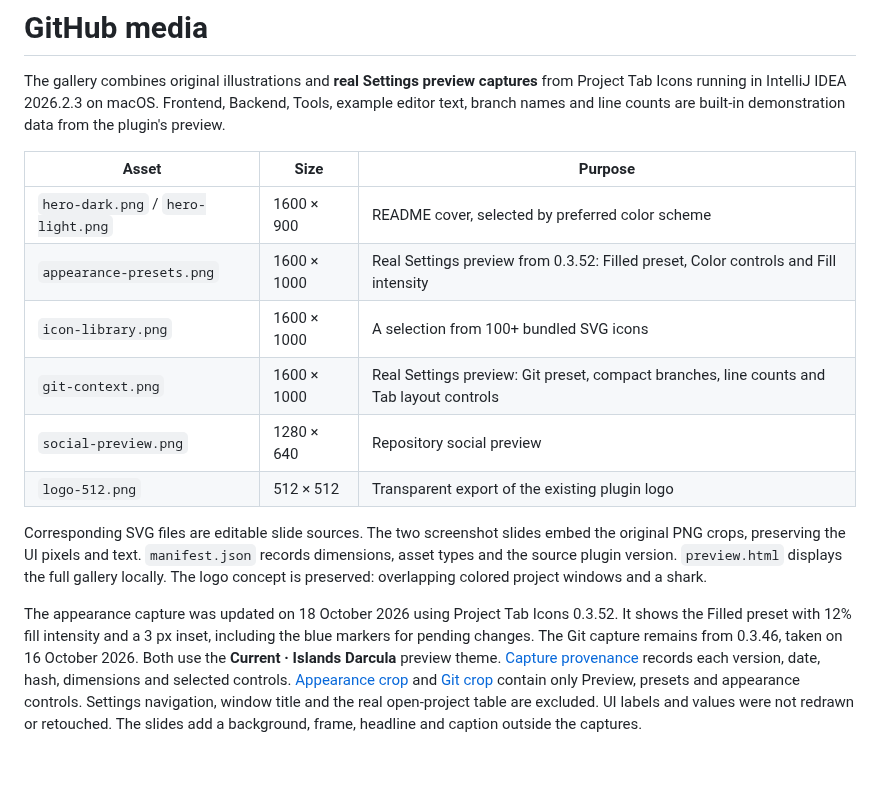
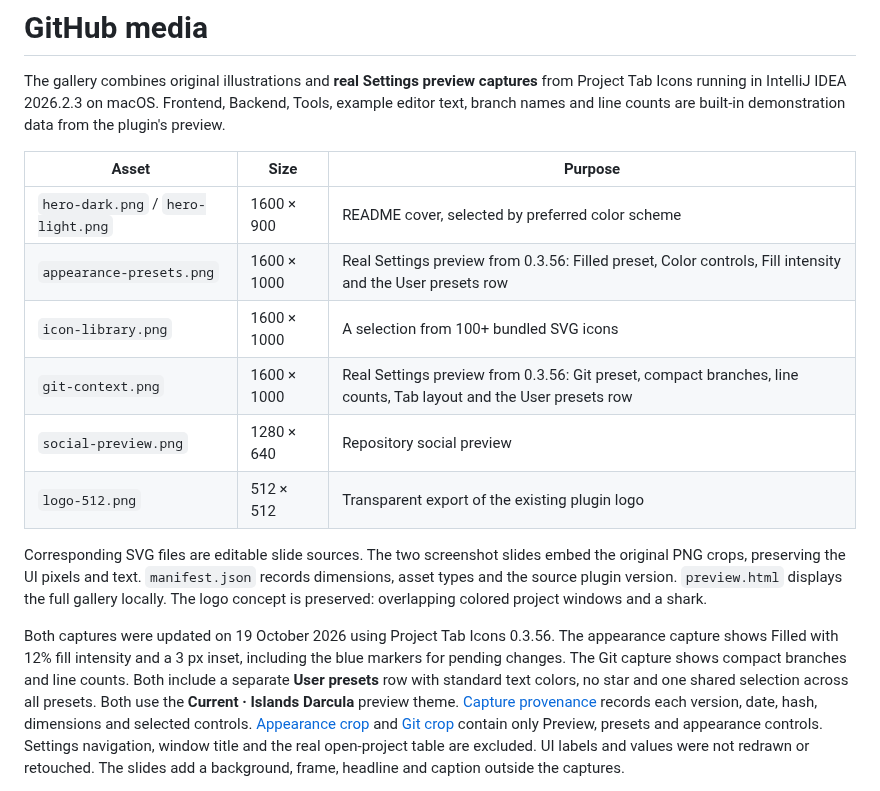
Before and after one commit to vlaslaptev/project-tab-icons, a Markdown page: docs/media/README.md, the part around the change. Rendered like a GitHub page; blank space fills up the shorter version.

```diff
--- a/docs/media/README.md
+++ b/docs/media/README.md
@@ -8,9 +8,9 @@ built-in demonstration data from the plugin's preview.
 | Asset | Size | Purpose |
 | --- | --- | --- |
 | `hero-dark.png` / `hero-light.png` | 1600 × 900 | README cover, selected by preferred color scheme |
-| `appearance-presets.png` | 1600 × 1000 | Real Settings preview from 0.3.52: Filled preset, Color controls and Fill intensity |
+| `appearance-presets.png` | 1600 × 1000 | Real Settings preview from 0.3.56: Filled preset, Color controls, Fill intensity and the User presets row |
 | `icon-library.png` | 1600 × 1000 | A selection from 100+ bundled SVG icons |
-| `git-context.png` | 1600 × 1000 | Real Settings preview: Git preset, compact branches, line counts and Tab layout controls |
+| `git-context.png` | 1600 × 1000 | Real Settings preview from 0.3.56: Git preset, compact branches, line counts, Tab layout and the User presets row |
 | `social-preview.png` | 1280 × 640 | Repository social preview |
 | `logo-512.png` | 512 × 512 | Transparent export of the existing plugin logo |
 
@@ -19,10 +19,12 @@ the original PNG crops, preserving the UI pixels and text. `manifest.json` recor
 dimensions, asset types and the source plugin version. `preview.html` displays the full gallery locally.
 The logo concept is preserved: overlapping colored project windows and a shark.
 
-The appearance capture was updated on 18 October 2026 using Project Tab Icons
-0.3.52. It shows the Filled preset with 12% fill intensity and a 3 px inset,
-including the blue markers for pending changes. The Git capture remains from
-0.3.46, taken on 16 October 2026. Both use the **Current · Islands Darcula**
+Both captures were updated on 19 October 2026 using Project Tab Icons 0.3.56.
+The appearance capture shows Filled with 12% fill intensity and a 3 px inset,
+including the blue markers for pending changes. The Git capture shows compact
+branches and line counts. Both include a separate **User presets** row with
+standard text colors, no star and one shared selection across all presets.
+Both use the **Current · Islands Darcula**
 preview theme. [Capture provenance](captures/provenance.json) records each version, date, hash,
 dimensions and selected controls. [Appearance crop](captures/appearance-settings.png)
 and [Git crop](captures/git-settings.png) contain only Preview, presets and appearance
```
Also changed, not shown: README.md (+5 -2 lines), docs/media/appearance-presets.png, docs/media/captures/appearance-settings.png, docs/media/captures/git-settings.png, docs/media/git-context.png, 6 other files.
